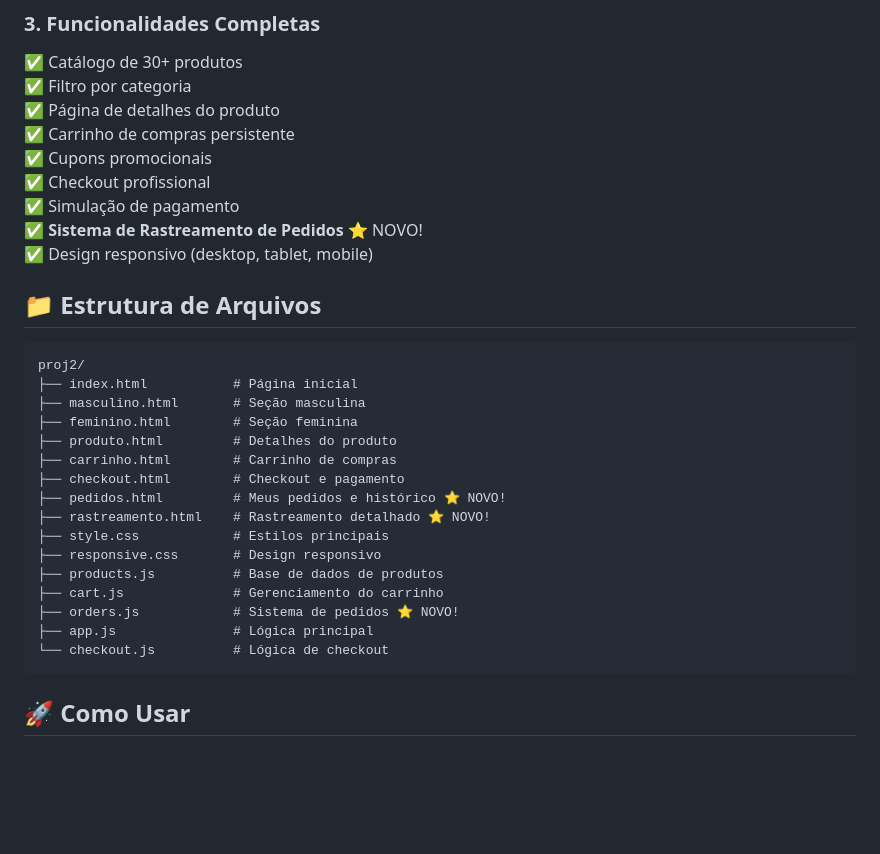
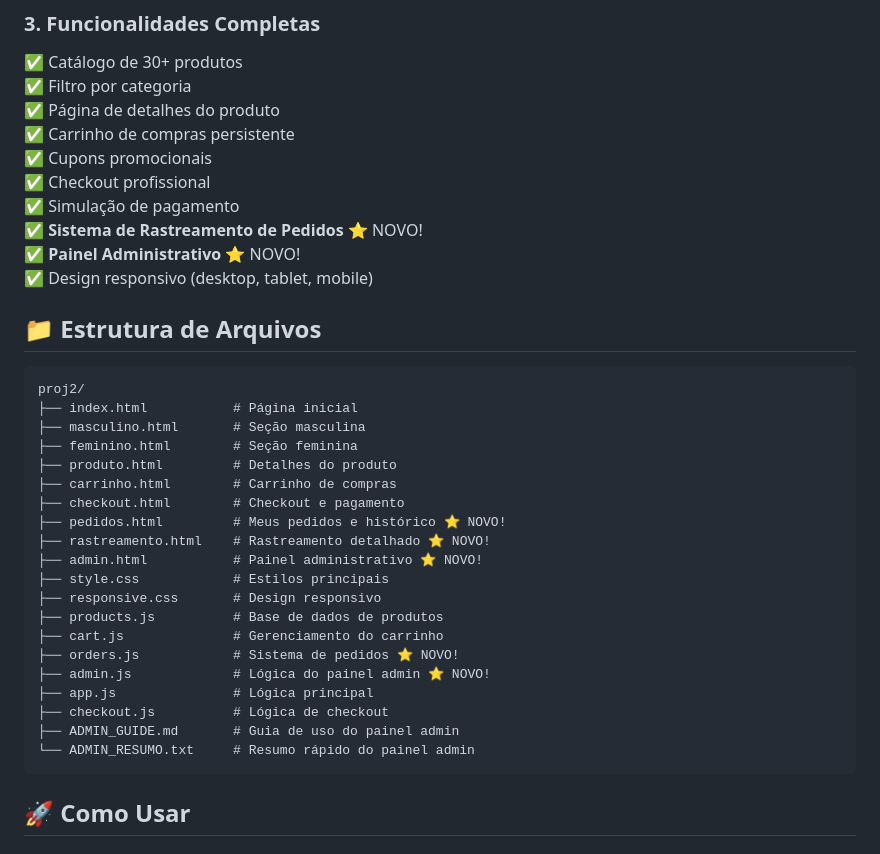
Before and after one commit to MatheusDEVc/ProjetosWEB, a Markdown page: proj2/README.md, the part around one of its changes. GitHub-like rendering; blank space fills up the shorter version.

````diff
--- a/proj2/README.md
+++ b/proj2/README.md
@@ -26,6 +26,7 @@ Bem-vindo à **GlowUp Store**, um e-commerce profissional e totalmente funcional
 ✅ Checkout profissional
 ✅ Simulação de pagamento
 ✅ **Sistema de Rastreamento de Pedidos** ⭐ NOVO!
+✅ **Painel Administrativo** ⭐ NOVO!
 ✅ Design responsivo (desktop, tablet, mobile)
 
 ## 📁 Estrutura de Arquivos
@@ -40,13 +41,17 @@ proj2/
 ├── checkout.html        # Checkout e pagamento
 ├── pedidos.html         # Meus pedidos e histórico ⭐ NOVO!
 ├── rastreamento.html    # Rastreamento detalhado ⭐ NOVO!
+├── admin.html           # Painel administrativo ⭐ NOVO!
 ├── style.css            # Estilos principais
 ├── responsive.css       # Design responsivo
 ├── products.js          # Base de dados de produtos
 ├── cart.js              # Gerenciamento do carrinho
 ├── orders.js            # Sistema de pedidos ⭐ NOVO!
+├── admin.js             # Lógica do painel admin ⭐ NOVO!
 ├── app.js               # Lógica principal
-└── checkout.js          # Lógica de checkout
+├── checkout.js          # Lógica de checkout
+├── ADMIN_GUIDE.md       # Guia de uso do painel admin
+└── ADMIN_RESUMO.txt     # Resumo rápido do painel admin
 ```
 
 ## 🚀 Como Usar
````
Also changed, not shown: other parts of proj2/README.md (+35 -0 lines).
